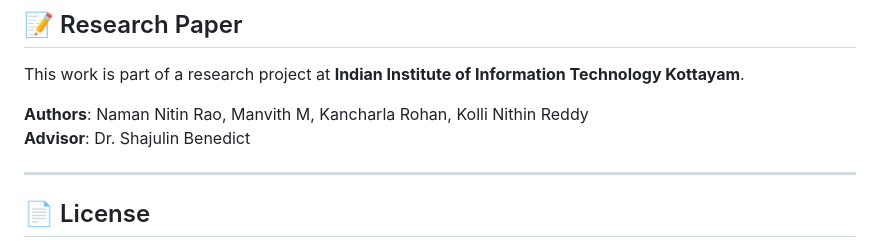
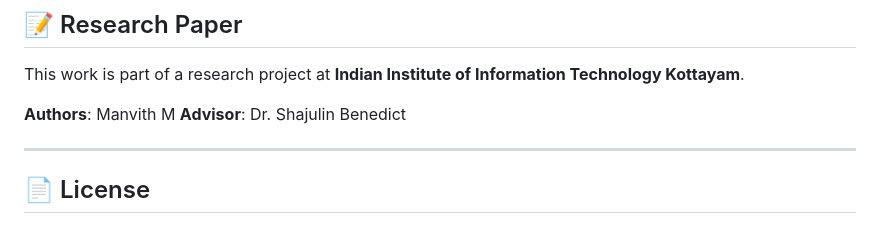
Before and after one commit to manvith2003/serverless-spark-iot-framework, a Markdown page: README.md, the part around the change. Rendered like a GitHub page.

Commit message:
Update authors in README.md

```diff
--- a/README.md
+++ b/README.md
@@ -116,7 +116,7 @@ serverless-spark-iot-framework/
 
 This work is part of a research project at **Indian Institute of Information Technology Kottayam**.
 
-**Authors**: Naman Nitin Rao, Manvith M, Kancharla Rohan, Kolli Nithin Reddy
+**Authors**: Manvith M
 **Advisor**: Dr. Shajulin Benedict
 
 ---
```
